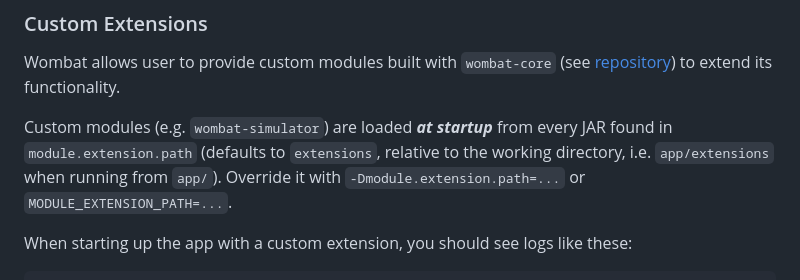
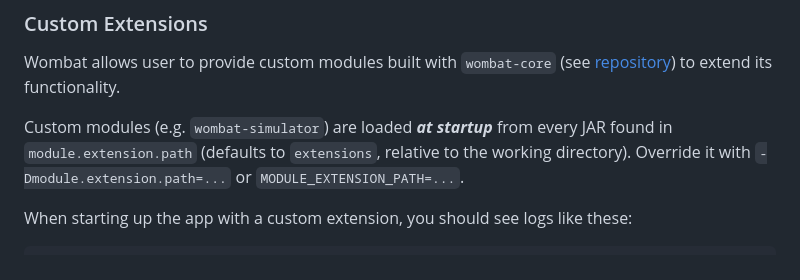
Before and after one commit to illuin-tech/wombat, a Markdown page: README.md, the part around the change. GitHub-like rendering.

Commit message:
fix(doc): README update
Clarified the description of the module extension path in README.md.

```diff
--- a/README.md
+++ b/README.md
@@ -324,8 +324,7 @@ This will require you to have a functional Java 25+ JDK installed on your machin
 Wombat allows user to provide custom modules built with `wombat-core` (see [repository](https://github.com/illuin-tech/wombat-core)) to extend its functionality.
 
 Custom modules (e.g. `wombat-simulator`) are loaded **_at startup_** from every JAR found in `module.extension.path`
-(defaults to `extensions`, relative to the working directory, i.e. `app/extensions` when running from `app/`). Override it
-with `-Dmodule.extension.path=...` or `MODULE_EXTENSION_PATH=...`.
+(defaults to `extensions`, relative to the working directory). Override it with `-Dmodule.extension.path=...` or `MODULE_EXTENSION_PATH=...`.
 
 When starting up the app with a custom extension, you should see logs like these:
 
```
